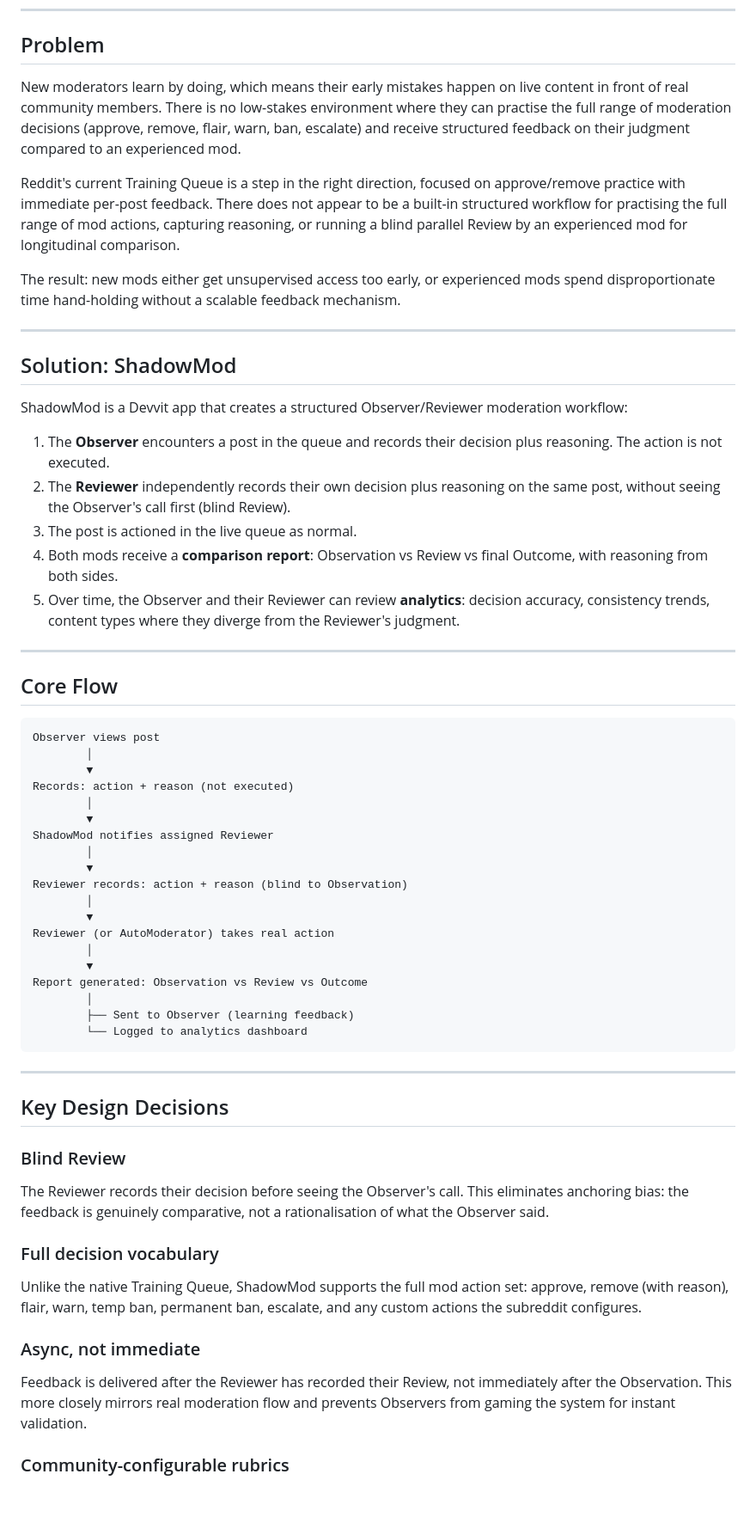
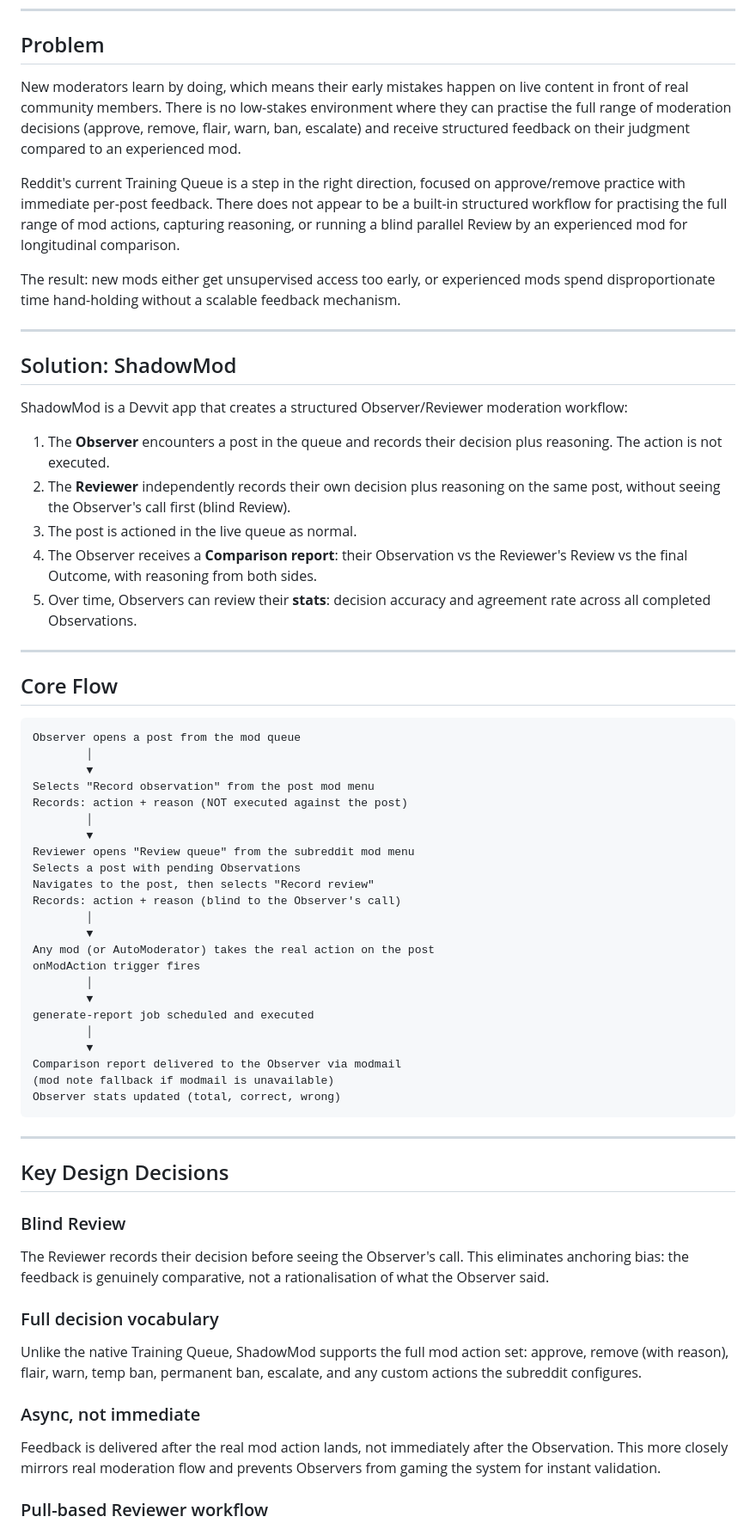
Before and after one commit to earlgreylabs/shadow-mod, a Markdown page: HACKATHON.md, the part around one of its changes. Shown at 86% size. Rendered like a GitHub page; blank space fills up the shorter version.

````diff
--- a/HACKATHON.md
+++ b/HACKATHON.md
@@ -9,11 +9,18 @@
 
 ## Problem
 
-New moderators learn by doing, which means their early mistakes happen on live content in front of real community members. There is no low-stakes environment where they can practise the full range of moderation decisions (approve, remove, flair, warn, ban, escalate) and receive structured feedback on their judgment compared to an experienced mod.
+New moderators learn by doing, which means their early mistakes happen on live content in front of
+real community members. There is no low-stakes environment where they can practise the full range
+of moderation decisions (approve, remove, flair, warn, ban, escalate) and receive structured
+feedback on their judgment compared to an experienced mod.
 
-Reddit's current Training Queue is a step in the right direction, focused on approve/remove practice with immediate per-post feedback. There does not appear to be a built-in structured workflow for practising the full range of mod actions, capturing reasoning, or running a blind parallel Review by an experienced mod for longitudinal comparison.
+Reddit's current Training Queue is a step in the right direction, focused on approve/remove
+practice with immediate per-post feedback. There does not appear to be a built-in structured
+workflow for practising the full range of mod actions, capturing reasoning, or running a blind
+parallel Review by an experienced mod for longitudinal comparison.
 
-The result: new mods either get unsupervised access too early, or experienced mods spend disproportionate time hand-holding without a scalable feedback mechanism.
+The result: new mods either get unsupervised access too early, or experienced mods spend
+disproportionate time hand-holding without a scalable feedback mechanism.
 
 ---
 
@@ -21,36 +28,44 @@ The result: new mods either get unsupervised access too early, or experienced mo
 
 ShadowMod is a Devvit app that creates a structured Observer/Reviewer moderation workflow:
 
-1. The **Observer** encounters a post in the queue and records their decision plus reasoning. The action is not executed.
-2. The **Reviewer** independently records their own decision plus reasoning on the same post, without seeing the Observer's call first (blind Review).
+1. The **Observer** encounters a post in the queue and records their decision plus reasoning. The
+   action is not executed.
+2. The **Reviewer** independently records their own decision plus reasoning on the same post,
+   without seeing the Observer's call first (blind Review).
 3. The post is actioned in the live queue as normal.
-4. Both mods receive a **comparison report**: Observation vs Review vs final Outcome, with reasoning from both sides.
-5. Over time, the Observer and their Reviewer can review **analytics**: decision accuracy, consistency trends, content types where they diverge from the Reviewer's judgment.
+4. The Observer receives a **Comparison report**: their Observation vs the Reviewer's Review vs
+   the final Outcome, with reasoning from both sides.
+5. Over time, Observers can review their **stats**: decision accuracy and agreement rate across
+   all completed Observations.
 
 ---
 
 ## Core Flow
 
 ```txt
-Observer views post
+Observer opens a post from the mod queue
         │
         ▼
-Records: action + reason (not executed)
+Selects "Record observation" from the post mod menu
+Records: action + reason (NOT executed against the post)
         │
         ▼
-ShadowMod notifies assigned Reviewer
+Reviewer opens "Review queue" from the subreddit mod menu
+Selects a post with pending Observations
+Navigates to the post, then selects "Record review"
+Records: action + reason (blind to the Observer's call)
         │
         ▼
-Reviewer records: action + reason (blind to Observation)
+Any mod (or AutoModerator) takes the real action on the post
+onModAction trigger fires
         │
         ▼
-Reviewer (or AutoModerator) takes real action
+generate-report job scheduled and executed
         │
         ▼
-Report generated: Observation vs Review vs Outcome
-        │
-        ├── Sent to Observer (learning feedback)
-        └── Logged to analytics dashboard
+Comparison report delivered to the Observer via modmail
+(mod note fallback if modmail is unavailable)
+Observer stats updated (total, correct, wrong)
 ```
 
 ---
@@ -59,15 +74,20 @@ Report generated: Observation vs Review vs Outcome
 
 ### Blind Review
 
-The Reviewer records their decision before seeing the Observer's call. This eliminates anchoring bias: the feedback is genuinely comparative, not a rationalisation of what the Observer said.
+The Reviewer records their decision before seeing the Observer's call. This eliminates anchoring
+bias: the feedback is genuinely comparative, not a rationalisation of what the Observer said.
 
 ### Full decision vocabulary
 
-Unlike the native Training Queue, ShadowMod supports the full mod action set: approve, remove (with reason), flair, warn, temp ban, permanent ban, escalate, and any custom actions the subreddit configures.
+Unlike the native Training Queue, ShadowMod supports the full mod action set: approve, remove
+(with reason), flair, warn, temp ban, permanent ban, escalate, and any custom actions the
+subreddit configures.
 
 ### Async, not immediate
 
-Feedback is delivered after the Reviewer has recorded their Review, not immediately after the Observation. This more closely mirrors real moderation flow and prevents Observers from gaming the system for instant validation.
+Feedback is delivered after the real mod action lands, not immediately after the Observation.
+This more closely mirrors real moderation flow and prevents Observers from gaming the system for
+instant validation.
 
-### Community-configurable rubrics
+### Pull-based Reviewer workflow
 
````
Also changed, not shown: other parts of HACKATHON.md (+60 -42 lines).
